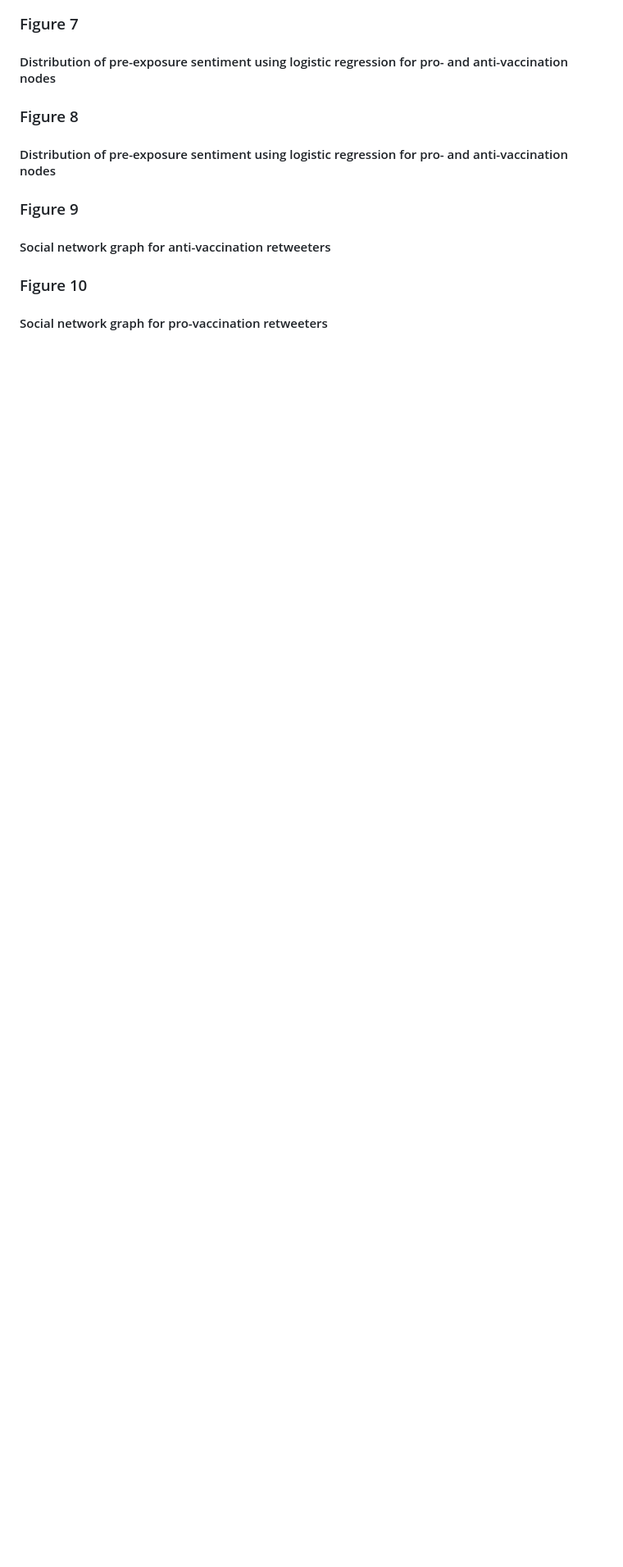
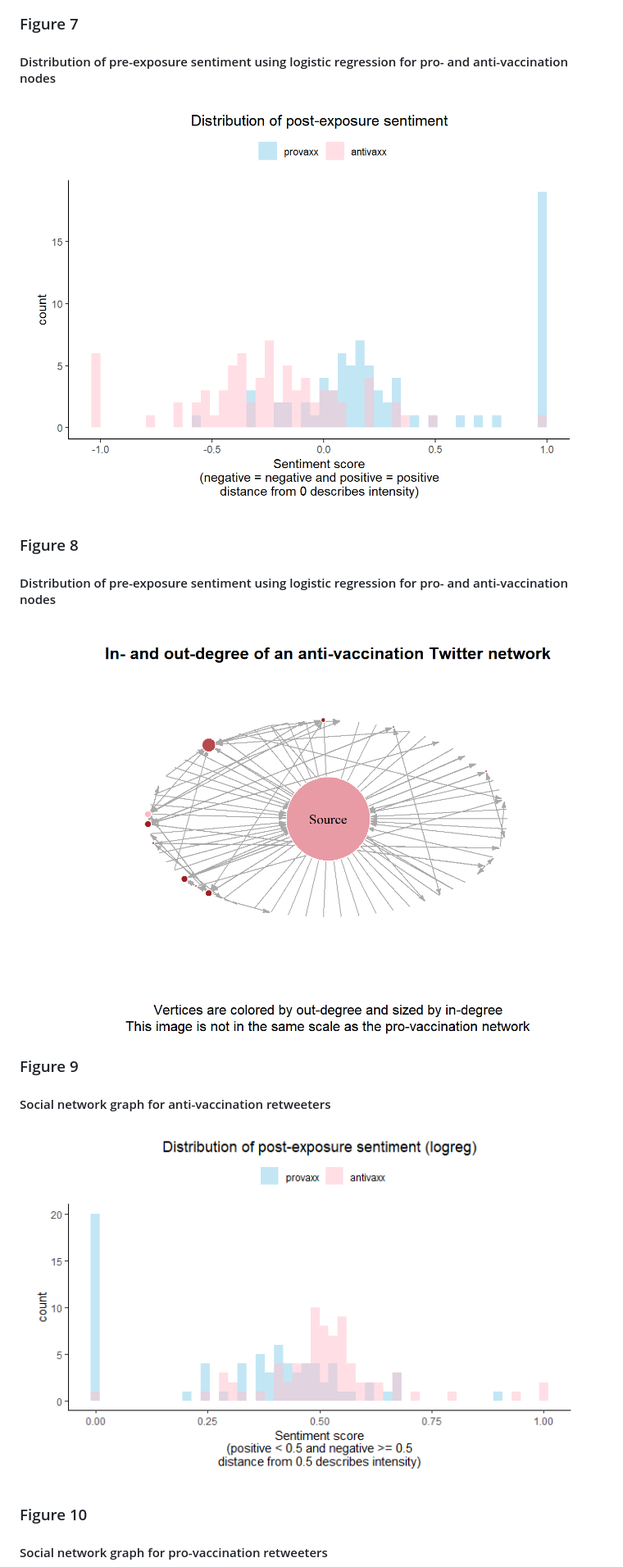
Before and after one commit to lemonlinn/Masters_Thesis, a Markdown page: README.md, the part around one of its changes. Shown at 82% size. Drawn GitHub-style; blank space fills up the shorter version.

```diff
--- a/README.md
+++ b/README.md
@@ -242,14 +244,15 @@ Wordsworth, W. (2018, September 26). Confessions of a Fake News Writer. Medium.
 
 ### Figure 7
 #### Distribution of pre-exposure sentiment using logistic regression for pro- and anti-vaccination nodes
-
+![Figure 7](https://github.com/lemonlinn/Masters_Thesis/blob/master/image11.png)
 
 ### Figure 8
 #### Distribution of pre-exposure sentiment using logistic regression for pro- and anti-vaccination nodes
+![Figure 8](https://github.com/lemonlinn/Masters_Thesis/blob/master/image12.png)
 
 ### Figure 9
 #### Social network graph for anti-vaccination retweeters
-
+<img src="https://github.com/lemonlinn/Masters_Thesis/blob/master/image13.png" alt="Figure 9" width="100%"/>
 
 ### Figure 10
 #### Social network graph for pro-vaccination retweeters
```
Also changed, not shown: other parts of README.md (+7 -4 lines).
